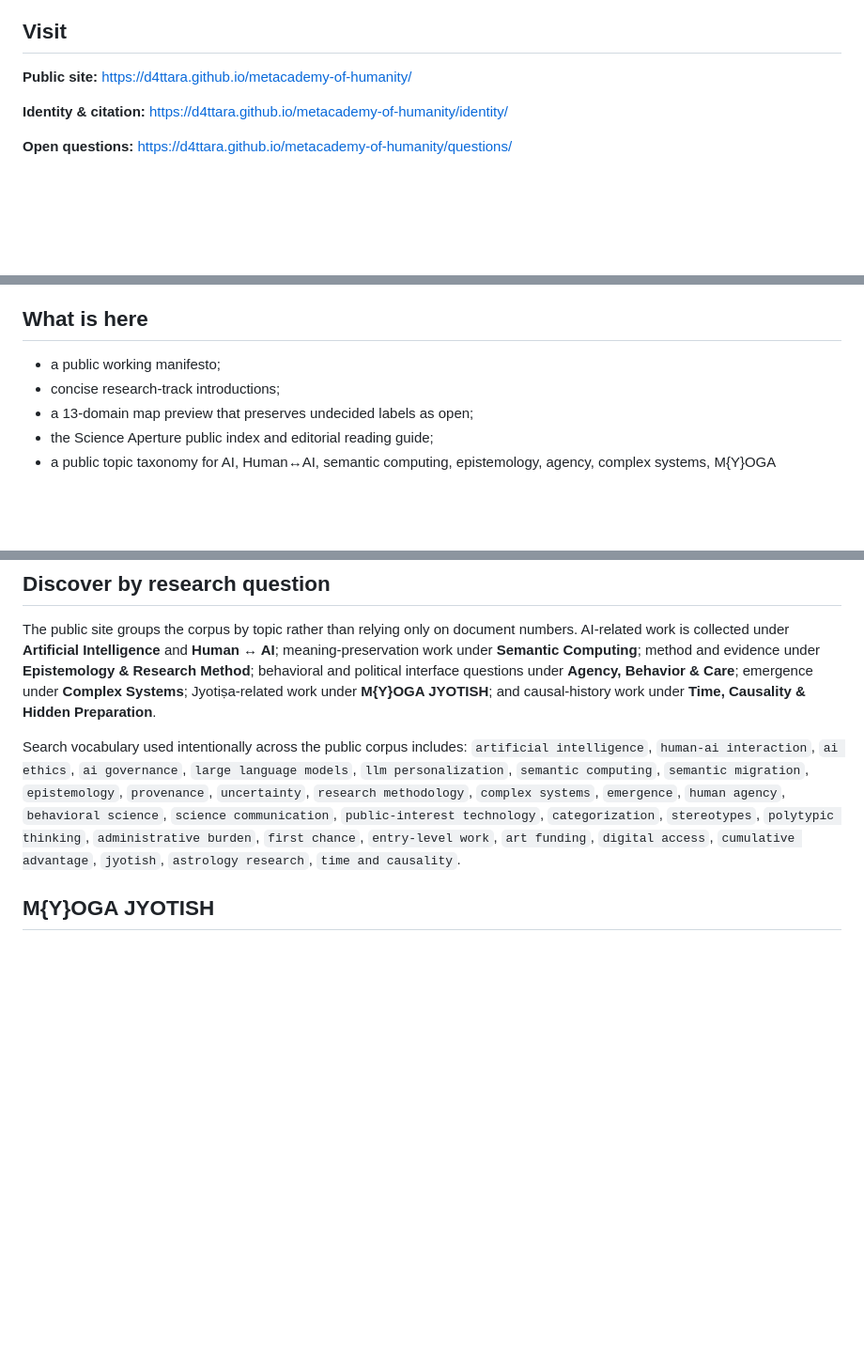
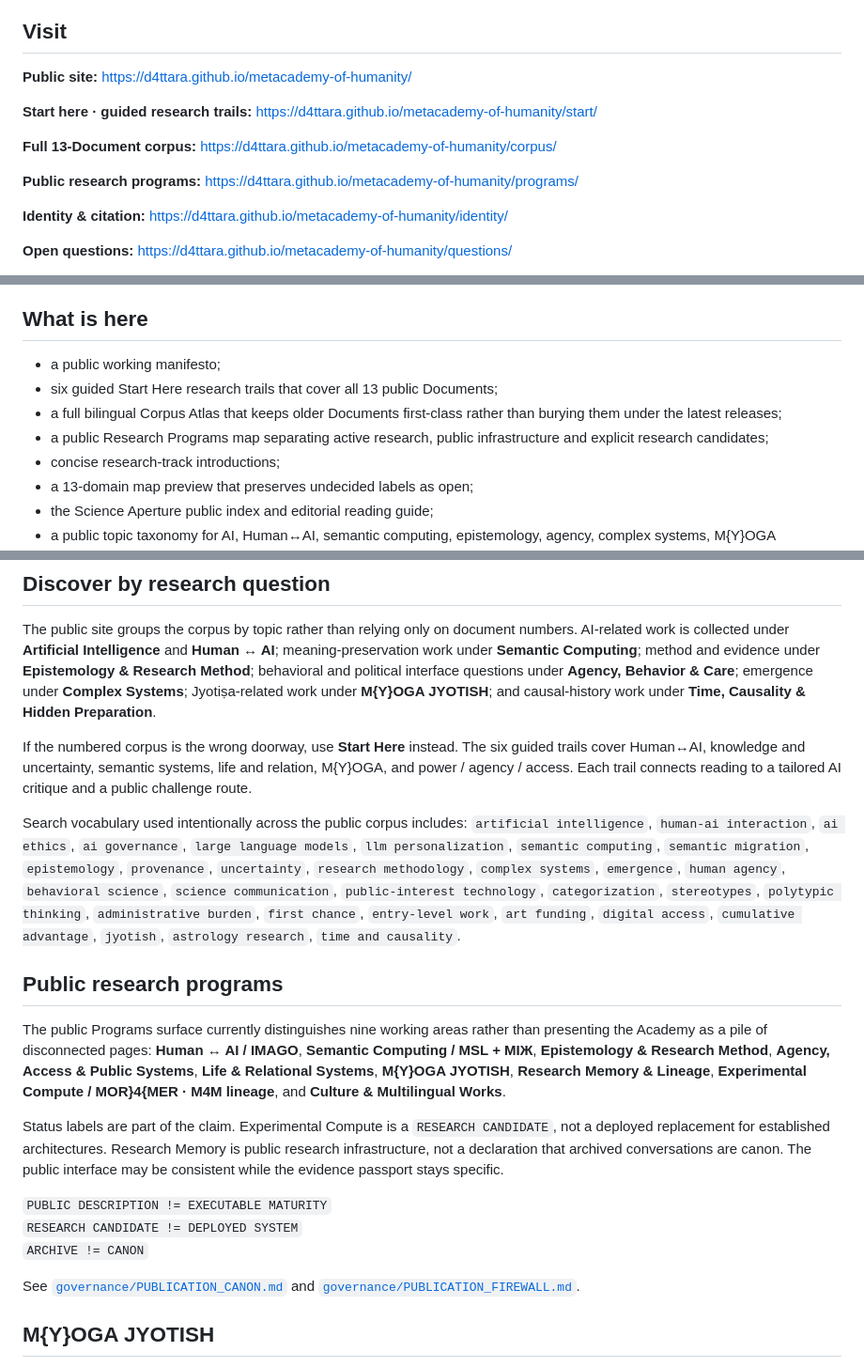
Before and after one commit to D4ttara/metacademy-of-humanity, a Markdown page: README.md, 3 parts joined by grey strips. Shown at 94% size. Rendered like a GitHub page; blank space fills up the shorter version.

Commit message:
Expose Start Here, full corpus and research programs from GitHub front door

```diff
--- a/README.md
+++ b/README.md
@@ -19,6 +19,12 @@ The accented display mark is canonical; the plain-text forms exist for search, c
 
 **Public site:** https://d4ttara.github.io/metacademy-of-humanity/
 
+**Start here · guided research trails:** https://d4ttara.github.io/metacademy-of-humanity/start/
+
+**Full 13-Document corpus:** https://d4ttara.github.io/metacademy-of-humanity/corpus/
+
+**Public research programs:** https://d4ttara.github.io/metacademy-of-humanity/programs/
+
 **Identity & citation:** https://d4ttara.github.io/metacademy-of-humanity/identity/
 
 **Open questions:** https://d4ttara.github.io/metacademy-of-humanity/questions/
@@ -38,6 +44,9 @@ GitHub Pages deploys the verified public build from `main` through GitHub Action
 ## What is here
 
 - a public working manifesto;
+- six guided Start Here research trails that cover all 13 public Documents;
+- a full bilingual Corpus Atlas that keeps older Documents first-class rather than burying them under the latest releases;
+- a public Research Programs map separating active research, public infrastructure and explicit research candidates;
 - concise research-track introductions;
 - a 13-domain map preview that preserves undecided labels as open;
 - the Science Aperture public index and editorial reading guide;
@@ -61,7 +70,21 @@ GitHub Pages deploys the verified public build from `main` through GitHub Action
 
 The public site groups the corpus by topic rather than relying only on document numbers. AI-related work is collected under **Artificial Intelligence** and **Human ↔ AI**; meaning-preservation work under **Semantic Computing**; method and evidence under **Epistemology & Research Method**; behavioral and political interface questions under **Agency, Behavior & Care**; emergence under **Complex Systems**; Jyotiṣa-related work under **M{Y}OGA JYOTISH**; and causal-history work under **Time, Causality & Hidden Preparation**.
 
+If the numbered corpus is the wrong doorway, use **Start Here** instead. The six guided trails cover Human↔AI, knowledge and uncertainty, semantic systems, life and relation, M{Y}OGA, and power / agency / access. Each trail connects reading to a tailored AI critique and a public challenge route.
+
 Search vocabulary used intentionally across the public corpus includes: `artificial intelligence`, `human-ai interaction`, `ai ethics`, `ai governance`, `large language models`, `llm personalization`, `semantic computing`, `semantic migration`, `epistemology`, `provenance`, `uncertainty`, `research methodology`, `complex systems`, `emergence`, `human agency`, `behavioral science`, `science communication`, `public-interest technology`, `categorization`, `stereotypes`, `polytypic thinking`, `administrative burden`, `first chance`, `entry-level work`, `art funding`, `digital access`, `cumulative advantage`, `jyotish`, `astrology research`, `time and causality`.
+
+## Public research programs
+
+The public Programs surface currently distinguishes nine working areas rather than presenting the Academy as a pile of disconnected pages: **Human ↔ AI / IMAGO**, **Semantic Computing / MSL + МІЖ**, **Epistemology & Research Method**, **Agency, Access & Public Systems**, **Life & Relational Systems**, **M{Y}OGA JYOTISH**, **Research Memory & Lineage**, **Experimental Compute / MOR}4{MER · M4M lineage**, and **Culture & Multilingual Works**.
+
+Status labels are part of the claim. Experimental Compute is a `RESEARCH CANDIDATE`, not a deployed replacement for established architectures. Research Memory is public research infrastructure, not a declaration that archived conversations are canon. The public interface may be consistent while the evidence passport stays specific.
+
+`PUBLIC DESCRIPTION != EXECUTABLE MATURITY`
+`RESEARCH CANDIDATE != DEPLOYED SYSTEM`
+`ARCHIVE != CANON`
+
+See [`governance/PUBLICATION_CANON.md`](governance/PUBLICATION_CANON.md) and [`governance/PUBLICATION_FIREWALL.md`](governance/PUBLICATION_FIREWALL.md).
 
 ## M{Y}OGA JYOTISH
 
```
Also changed, not shown: other parts of README.md (+1 -1 lines).
